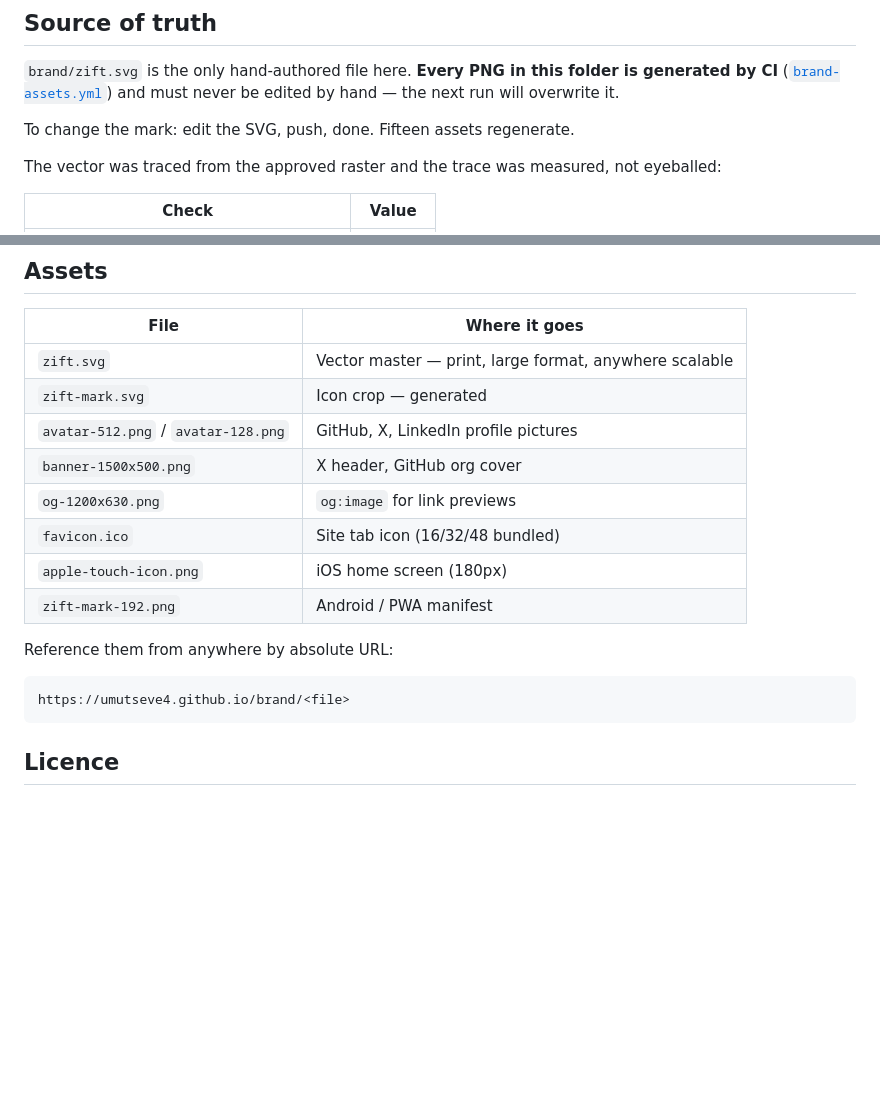
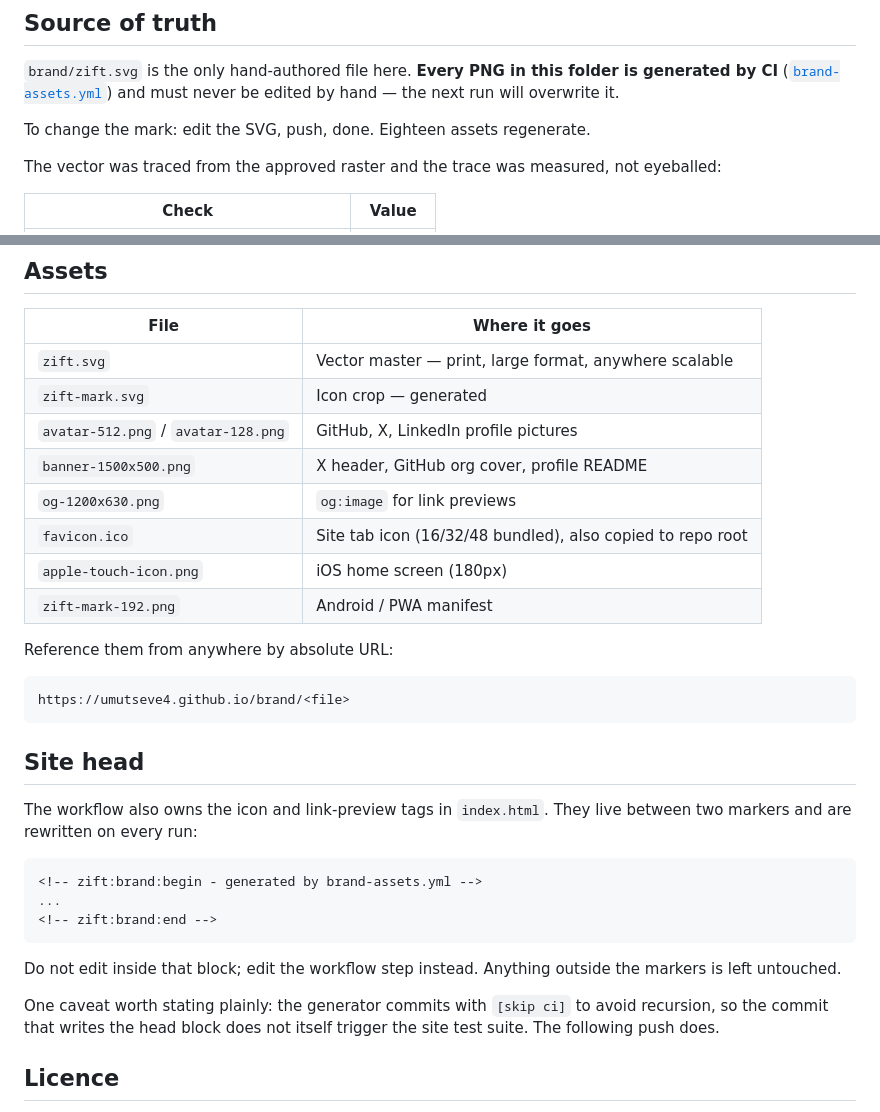
Before and after one commit to umutseve4/umutseve4.github.io, a Markdown page: brand/README.md, 2 parts joined by grey strips. Drawn GitHub-style; blank space fills up the shorter version.

Commit message:
docs(brand): record the head-wiring contract and asset count
Also serves as the push that runs site-quality against the injected
head block, which the generator's own [skip ci] commit bypassed.

````diff
--- a/brand/README.md
+++ b/brand/README.md
@@ -12,7 +12,7 @@ The mark for this account. One face, every surface.
 folder is generated by CI** ([`brand-assets.yml`](../.github/workflows/brand-assets.yml))
 and must never be edited by hand — the next run will overwrite it.
 
-To change the mark: edit the SVG, push, done. Fifteen assets regenerate.
+To change the mark: edit the SVG, push, done. Eighteen assets regenerate.
 
 The vector was traced from the approved raster and the trace was measured,
 not eyeballed:
@@ -80,9 +80,9 @@ Nothing sits inside that margin — no text, no border, no badge.
 | `zift.svg` | Vector master — print, large format, anywhere scalable |
 | `zift-mark.svg` | Icon crop — generated |
 | `avatar-512.png` / `avatar-128.png` | GitHub, X, LinkedIn profile pictures |
-| `banner-1500x500.png` | X header, GitHub org cover |
+| `banner-1500x500.png` | X header, GitHub org cover, profile README |
 | `og-1200x630.png` | `og:image` for link previews |
-| `favicon.ico` | Site tab icon (16/32/48 bundled) |
+| `favicon.ico` | Site tab icon (16/32/48 bundled), also copied to repo root |
 | `apple-touch-icon.png` | iOS home screen (180px) |
 | `zift-mark-192.png` | Android / PWA manifest |
 
@@ -92,6 +92,24 @@ Reference them from anywhere by absolute URL:
 https://umutseve4.github.io/brand/<file>
 ```
 
+## Site head
+
+The workflow also owns the icon and link-preview tags in `index.html`.
+They live between two markers and are rewritten on every run:
+
+```html
+<!-- zift:brand:begin - generated by brand-assets.yml -->
+...
+<!-- zift:brand:end -->
+```
+
+Do not edit inside that block; edit the workflow step instead. Anything
+outside the markers is left untouched.
+
+One caveat worth stating plainly: the generator commits with `[skip ci]`
+to avoid recursion, so the commit that writes the head block does not
+itself trigger the site test suite. The following push does.
+
 ## Licence
 
 The mark is an original design. It is not derived from, and must not be
````
